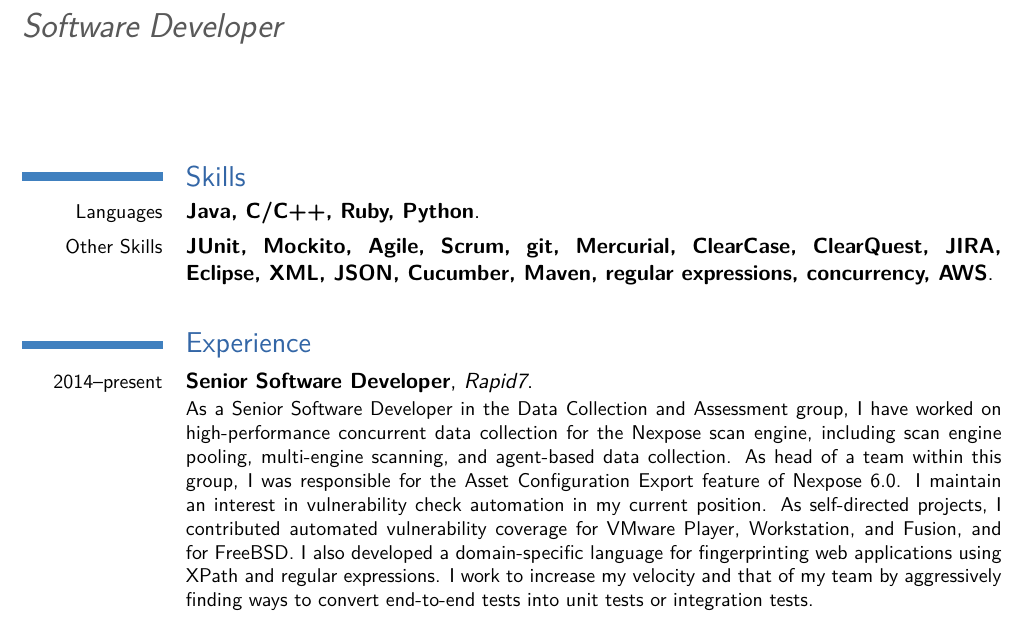
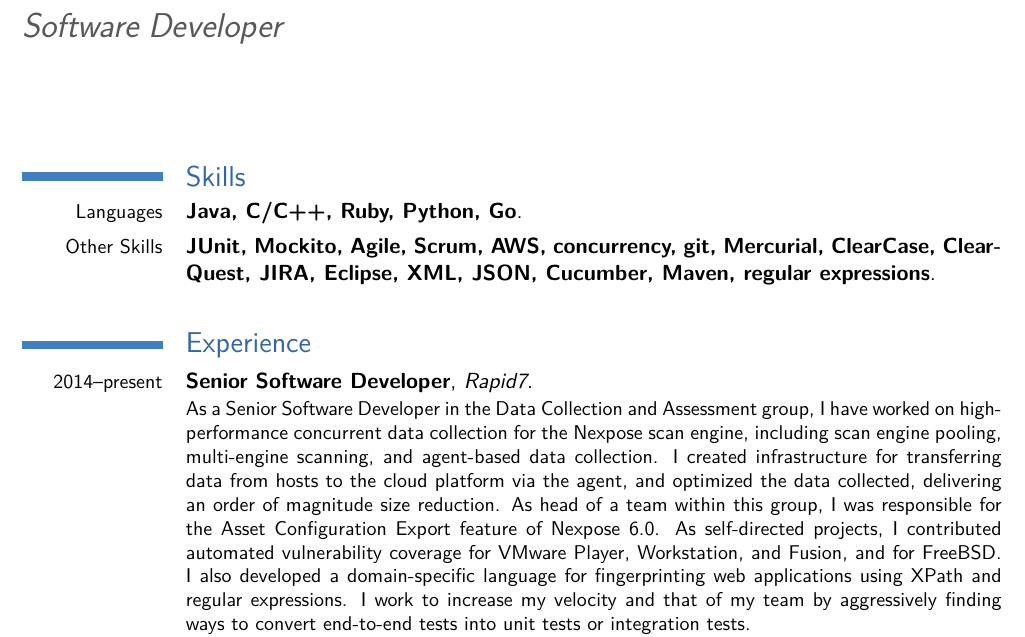
Before and after one commit to tomhart-msc/resume, a LaTeX CV (resume.tex): part of page 1 of 2, cut so that both start at the same text. Compiled offline with pdfLaTeX; a LaTeX package or settings file that is missing is left out.

Commit message:
Update based on 2016 work

```diff
--- a/resume.tex
+++ b/resume.tex
@@ -24,8 +24,8 @@
 \maketitle
 
 \section{Skills}
-\cventry{Languages}{Java, C/C++, Ruby, Python}{}{}{}{}
-\cventry{Other Skills}{JUnit, Mockito, Agile, Scrum, git, Mercurial, ClearCase, ClearQuest, JIRA, Eclipse, XML, JSON, Cucumber, Maven, regular expressions, concurrency, AWS}{}{}{}{}
+\cventry{Languages}{Java, C/C++, Ruby, Python, Go}{}{}{}{}
+\cventry{Other Skills}{JUnit, Mockito, Agile, Scrum, AWS, concurrency, git, Mercurial, ClearCase, ClearQuest, JIRA, Eclipse, XML, JSON, Cucumber, Maven, regular expressions}{}{}{}{}
 
 
 \section{Experience}
@@ -35,7 +35,7 @@
 {Rapid7}
 {}{}
 {
-As a Senior Software Developer in the Data Collection and Assessment group, I have worked on high-performance concurrent data collection for the Nexpose scan engine, including scan engine pooling, multi-engine scanning, and agent-based data collection. As head of a team within this group, I was responsible for the Asset Configuration Export feature of Nexpose 6.0. I maintain an interest in vulnerability check automation in my current position. As self-directed projects, I contributed automated vulnerability coverage for VMware Player, Workstation, and Fusion, and for FreeBSD. I also developed a domain-specific language for fingerprinting web applications using XPath and regular expressions. I work to increase my velocity and that of my team by aggressively finding ways to convert end-to-end tests into unit tests or integration tests. \\
+As a Senior Software Developer in the Data Collection and Assessment group, I have worked on high-performance concurrent data collection for the Nexpose scan engine, including scan engine pooling, multi-engine scanning, and agent-based data collection. I created infrastructure for transferring data from hosts to the cloud platform via the agent, and optimized the data collected, delivering an order of magnitude size reduction. As head of a team within this group, I was responsible for the Asset Configuration Export feature of Nexpose 6.0. As self-directed projects, I contributed automated vulnerability coverage for VMware Player, Workstation, and Fusion, and for FreeBSD. I also developed a domain-specific language for fingerprinting web applications using XPath and regular expressions. I work to increase my velocity and that of my team by aggressively finding ways to convert end-to-end tests into unit tests or integration tests. \\
 \textbf{Tools used:} Java, JUnit, Eclipse, XML, Cucumber, git, JIRA, Maven, Python, JSON, AWS.
 }
 
```
